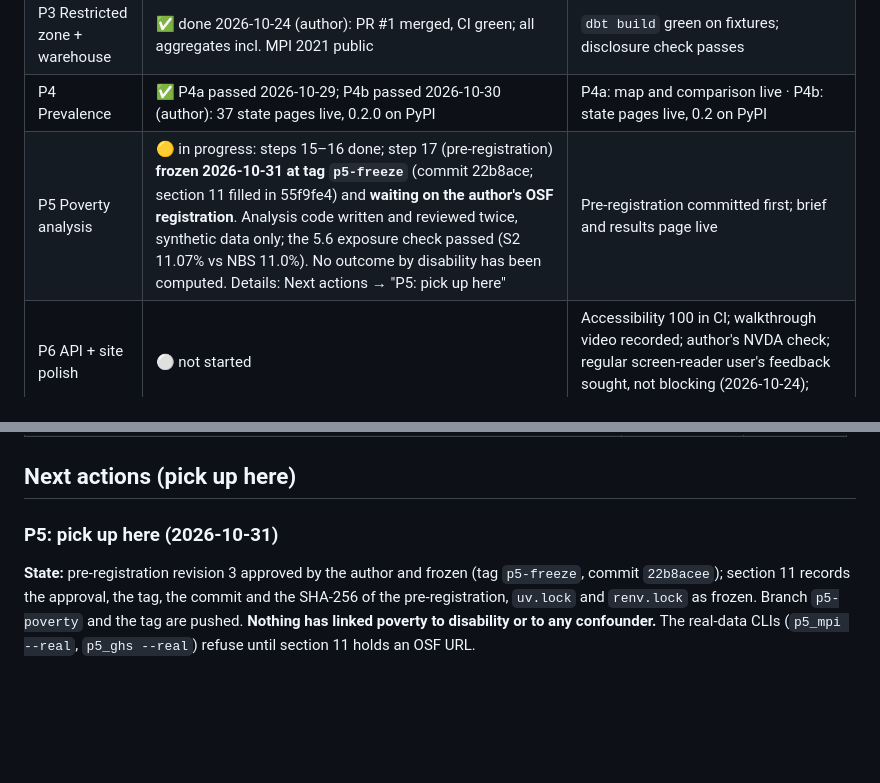
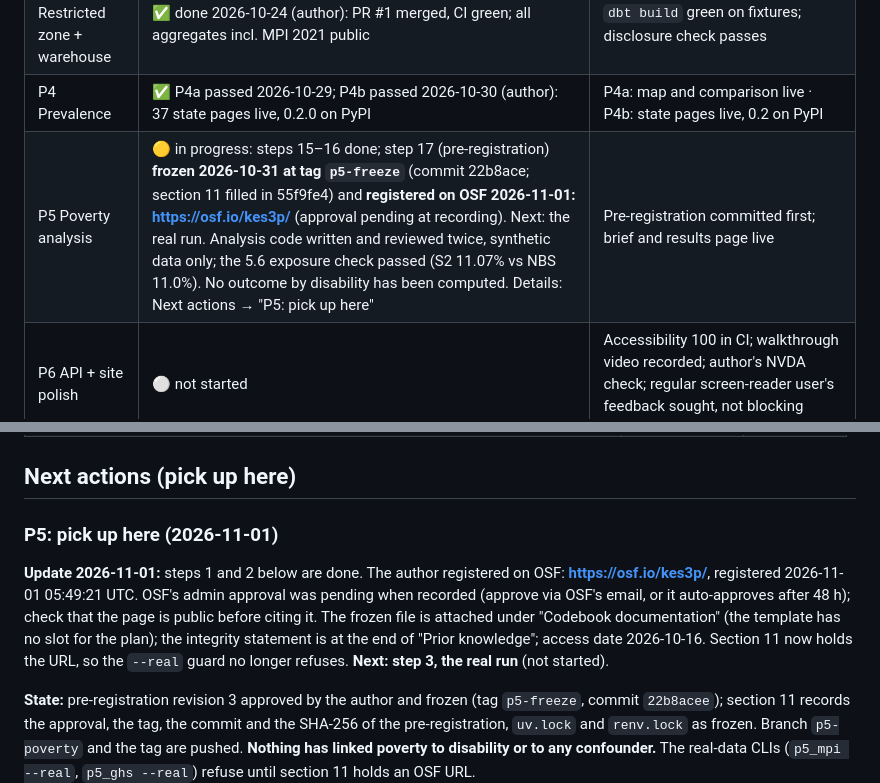
Before and after one commit to batestguy/curb-cut, a Markdown page: docs/STATUS.md, 2 parts joined by grey strips. Drawn GitHub-style; blank space fills up the shorter version.

Commit message:
docs: OSF registration of P5 pre-registration
Section 11 records https://osf.io/kes3p/ (registered 2026-11-01 05:49:21 UTC,
admin approval pending at recording). STATUS: steps 1-2 done, real run next.

Co-Authored-By: Claude Opus 5.5 <noreply@anthropic.com>

```diff
--- a/docs/STATUS.md
+++ b/docs/STATUS.md
@@ -13,7 +13,7 @@ The one page to read first. It says where things stand and what happens next. Th
 | P2 disability-access-charts 0.1 | ✅ done 2026-10-22: 0.1.0 published (tag `charts-v0.1.0`, pushed by the author); a clean install from PyPI ran all 3 examples and `check` | Clean install reproduces examples; LLM mocked in tests |
 | P3 Restricted zone + warehouse | ✅ done 2026-10-24 (author): PR #1 merged, CI green; all aggregates incl. MPI 2021 public | `dbt build` green on fixtures; disclosure check passes |
 | P4 Prevalence | ✅ P4a passed 2026-10-29; P4b passed 2026-10-30 (author): 37 state pages live, 0.2.0 on PyPI | P4a: map and comparison live · P4b: state pages live, 0.2 on PyPI |
-| P5 Poverty analysis | 🟡 in progress: steps 15–16 done; step 17 (pre-registration) **frozen 2026-10-31 at tag `p5-freeze`** (commit 22b8ace; section 11 filled in 55f9fe4) and **waiting on the author's OSF registration**. Analysis code written and reviewed twice, synthetic data only; the 5.6 exposure check passed (S2 11.07% vs NBS 11.0%). No outcome by disability has been computed. Details: Next actions → "P5: pick up here" | Pre-registration committed first; brief and results page live |
+| P5 Poverty analysis | 🟡 in progress: steps 15–16 done; step 17 (pre-registration) **frozen 2026-10-31 at tag `p5-freeze`** (commit 22b8ace; section 11 filled in 55f9fe4) and **registered on OSF 2026-11-01: https://osf.io/kes3p/** (approval pending at recording). Next: the real run. Analysis code written and reviewed twice, synthetic data only; the 5.6 exposure check passed (S2 11.07% vs NBS 11.0%). No outcome by disability has been computed. Details: Next actions → "P5: pick up here" | Pre-registration committed first; brief and results page live |
 | P6 API + site polish | ⚪ not started | Accessibility 100 in CI; walkthrough video recorded; author's NVDA check; regular screen-reader user's feedback sought, not blocking (2026-10-24); acted on |
 | P7 Launch | ⚪ not started | — |
 
@@ -87,7 +87,9 @@ The one page to read first. It says where things stand and what happens next. Th
 
 ## Next actions (pick up here)
 
-### P5: pick up here (2026-10-31)
+### P5: pick up here (2026-11-01)
+
+**Update 2026-11-01:** steps 1 and 2 below are done. The author registered on OSF: **https://osf.io/kes3p/**, registered 2026-11-01 05:49:21 UTC. OSF's admin approval was pending when recorded (approve via OSF's email, or it auto-approves after 48 h); check that the page is public before citing it. The frozen file is attached under "Codebook documentation" (the template has no slot for the plan); the integrity statement is at the end of "Prior knowledge"; access date 2026-10-16. Section 11 now holds the URL, so the `--real` guard no longer refuses. **Next: step 3, the real run** (not started).
 
 **State:** pre-registration revision 3 approved by the author and frozen (tag `p5-freeze`, commit `22b8acee`); section 11 records the approval, the tag, the commit and the SHA-256 of the pre-registration, `uv.lock` and `renv.lock` as frozen. Branch `p5-poverty` and the tag are pushed. **Nothing has linked poverty to disability or to any confounder.** The real-data CLIs (`p5_mpi --real`, `p5_ghs --real`) refuse until section 11 holds an OSF URL.
 
```
Also changed, not shown: docs/preregistration.md (+1 -1 lines).
